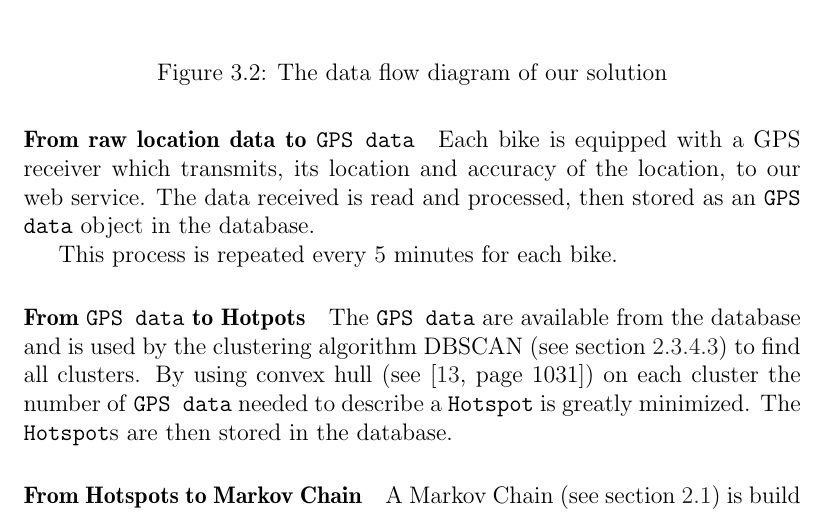
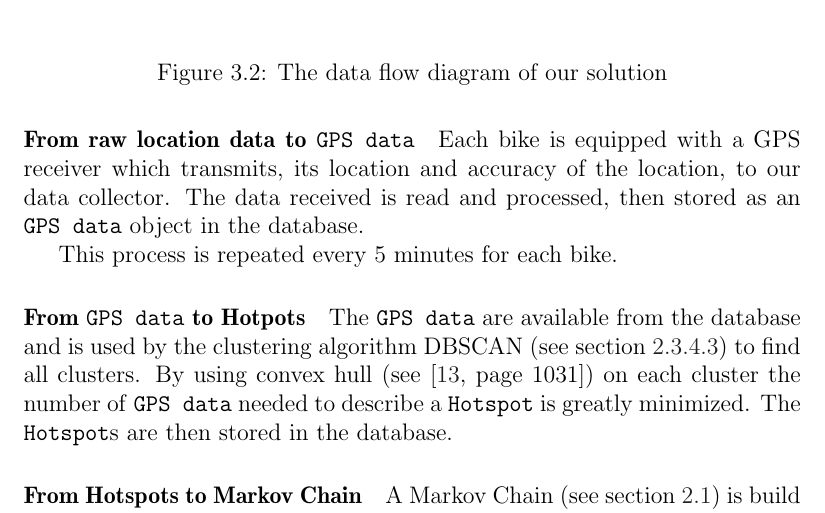
Before and after one commit to sw701e14/report, a LaTeX thesis (main.tex, which reads content/dataflowdiagram.tex): part of page 36 of 47, cut so that both start at the same text. Compiled offline with pdfLaTeX; a LaTeX package or settings file that is missing is left out.

Commit message:
Name correction after new architecture.

```diff
--- a/content/dataflowdiagram.tex
+++ b/content/dataflowdiagram.tex
@@ -9,7 +9,7 @@ A diagram of the data flow can be seen in \cref{fig:dataFlowDiagram}.
 \end{figure}
 
 \paragraph{From raw location data to \texttt{GPS data}}
-Each bike is equipped with a GPS receiver which transmits, its location and accuracy of the location, to our web service.
+Each bike is equipped with a GPS receiver which transmits, its location and accuracy of the location, to our data collector.
 The data received is read and processed, then stored as an \texttt{GPS data} object in the database.
 
 This process is repeated every 5 minutes for each bike.
```
